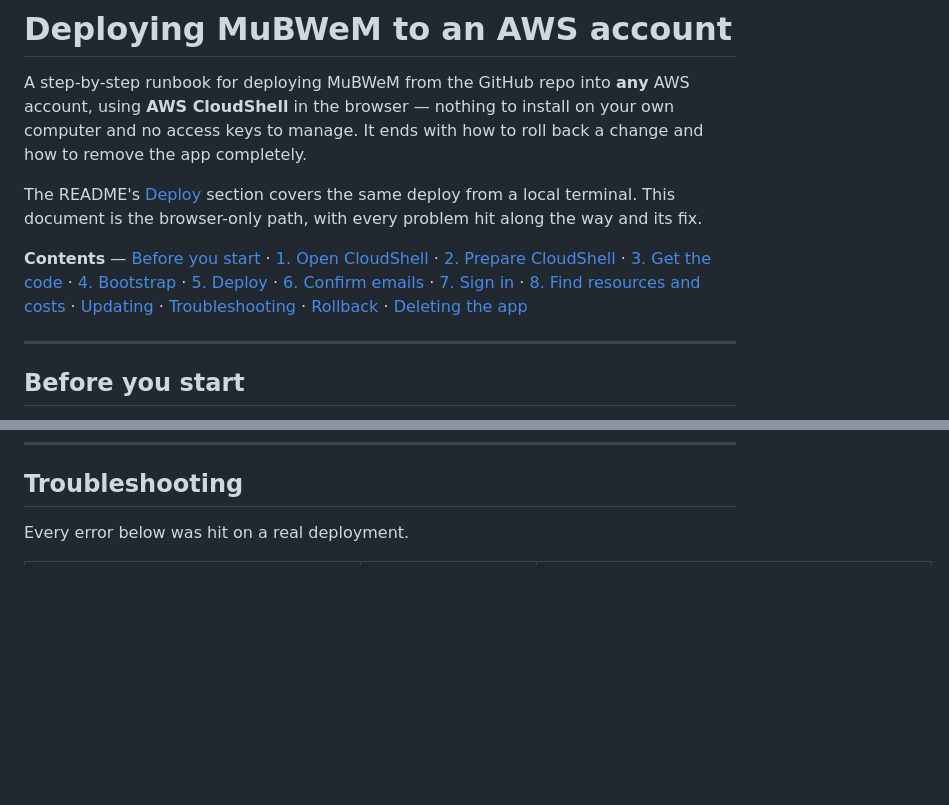
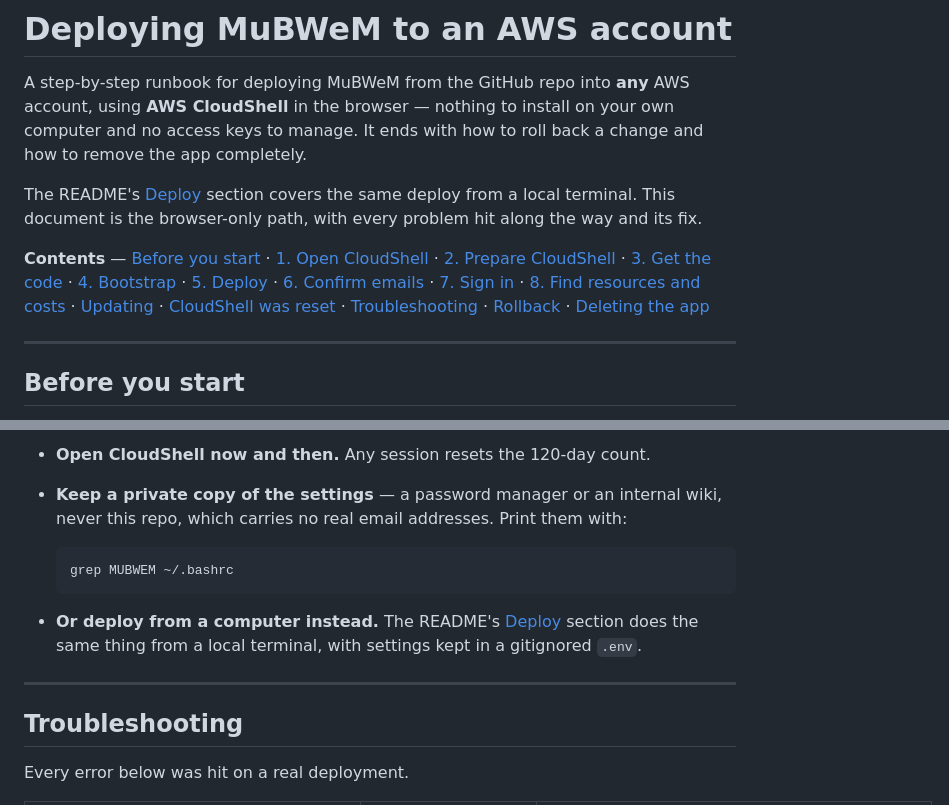
Before and after one commit to aliflab/mubwem, a Markdown page: docs/DEPLOYMENT.md, 2 parts joined by grey strips. Drawn GitHub-style; blank space fills up the shorter version.

Commit message:
add - if cloudshell was reset section in deployment.md

````diff
--- a/docs/DEPLOYMENT.md
+++ b/docs/DEPLOYMENT.md
@@ -4,7 +4,7 @@ A step-by-step runbook for deploying MuBWeM from the GitHub repo into **any** AW
 
 The README's [Deploy](../README.md#deploy) section covers the same deploy from a local terminal. This document is the browser-only path, with every problem hit along the way and its fix.
 
-**Contents** — [Before you start](#before-you-start) · [1. Open CloudShell](#1-open-cloudshell-in-the-target-account) · [2. Prepare CloudShell](#2-prepare-cloudshell-once-per-account) · [3. Get the code](#3-get-the-code) · [4. Bootstrap](#4-bootstrap-cdk-once-per-account-and-region) · [5. Deploy](#5-deploy-two-passes-on-a-new-account) · [6. Confirm emails](#6-confirm-the-emails) · [7. Sign in](#7-sign-in-and-set-up) · [8. Find resources and costs](#8-find-every-mubwem-resource-and-its-cost) · [Updating](#updating-to-new-code) · [Troubleshooting](#troubleshooting) · [Rollback](#rollback) · [Deleting the app](#deleting-the-app)
+**Contents** — [Before you start](#before-you-start) · [1. Open CloudShell](#1-open-cloudshell-in-the-target-account) · [2. Prepare CloudShell](#2-prepare-cloudshell-once-per-account) · [3. Get the code](#3-get-the-code) · [4. Bootstrap](#4-bootstrap-cdk-once-per-account-and-region) · [5. Deploy](#5-deploy-two-passes-on-a-new-account) · [6. Confirm emails](#6-confirm-the-emails) · [7. Sign in](#7-sign-in-and-set-up) · [8. Find resources and costs](#8-find-every-mubwem-resource-and-its-cost) · [Updating](#updating-to-new-code) · [CloudShell was reset](#cloudshell-was-reset) · [Troubleshooting](#troubleshooting) · [Rollback](#rollback) · [Deleting the app](#deleting-the-app)
 
 ---
 
@@ -299,3 +348,14 @@ If `cdk` fails with `Cloud assembly schema version mismatch` after a `pip instal
+- **Open CloudShell now and then.** Any session resets the 120-day count.
+- **Keep a private copy of the settings** — a password manager or an internal wiki, never this repo, which carries no real email addresses. Print them with:
+
+  ```bash
+  grep MUBWEM ~/.bashrc
+  ```
+
+- **Or deploy from a computer instead.** The README's [Deploy](../README.md#deploy) section does the same thing from a local terminal, with settings kept in a gitignored `.env`.
+
+---
+
 ## Troubleshooting
 
 Every error below was hit on a real deployment.
````
Also changed, not shown: other parts of docs/DEPLOYMENT.md (+49 -0 lines).
